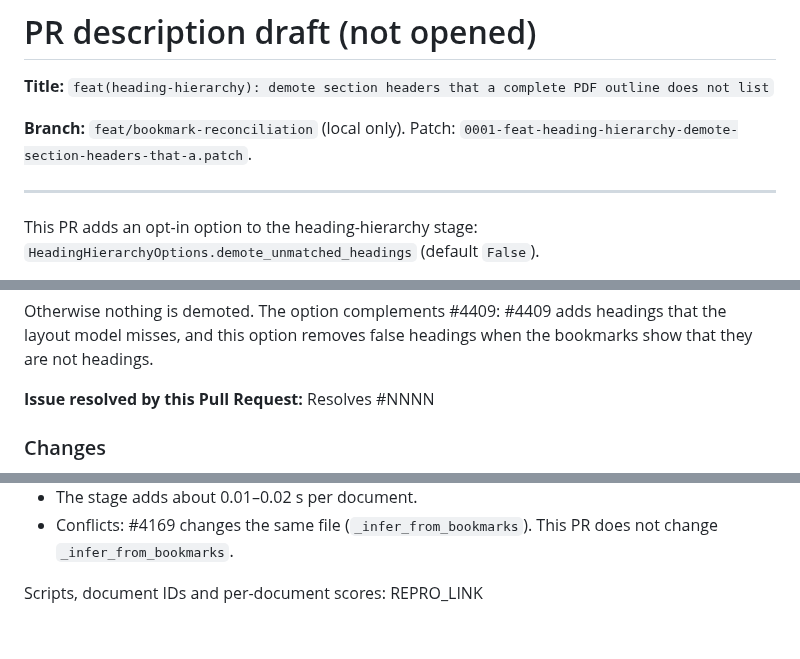
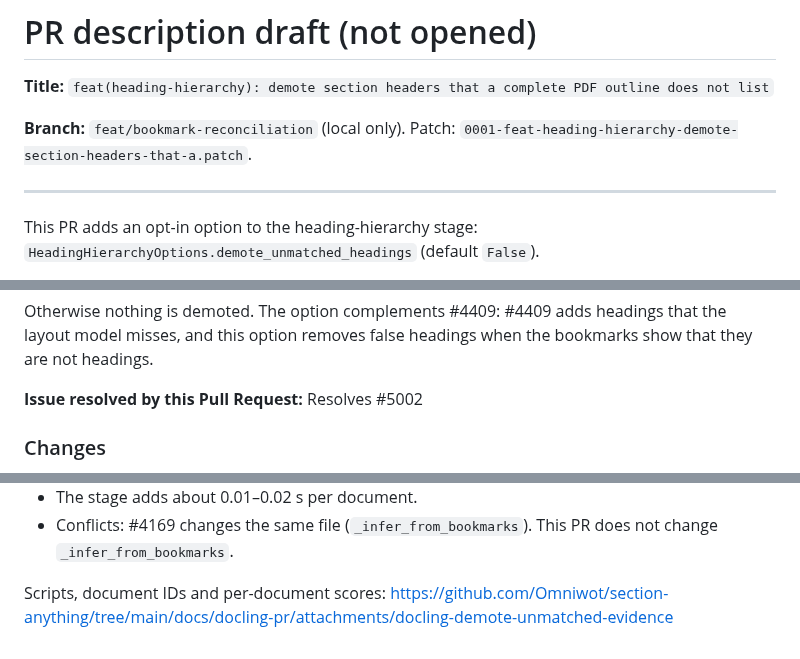
Before and after one commit to Omniwot/section-anything, a Markdown page: docs/docling-pr/pr_description.md, 3 parts joined by grey strips. Drawn GitHub-style.

```diff
--- a/docs/docling-pr/pr_description.md
+++ b/docs/docling-pr/pr_description.md
@@ -6,8 +6,7 @@
 
 ---
 
-<!-- Open only after a maintainer replies to the issue. Replace #NNNN with the issue number and
-REPRO_LINK with the public link to docs/docling-pr/repro/. Update the text for the label the
+<!-- Open only after a maintainer replies to the issue. Issue: #5002. REPRO_LINK = https://github.com/Omniwot/section-anything/tree/main/docs/docling-pr/attachments/docling-demote-unmatched-evidence. Update the text for the label the
 maintainers choose (`text` or `title`, issue question 2). -->
 
 This PR adds an opt-in option to the heading-hierarchy stage:
@@ -31,7 +30,7 @@ model misses, and this option removes false headings when the bookmarks show tha
 headings.
 
 **Issue resolved by this Pull Request:**
-Resolves #NNNN
+Resolves #5002
 
 ### Changes
 
@@ -142,4 +141,4 @@ Notes:
 - Conflicts: #4169 changes the same file (`_infer_from_bookmarks`). This PR does not change
   `_infer_from_bookmarks`.
 
-Scripts, document IDs and per-document scores: REPRO_LINK
+Scripts, document IDs and per-document scores: https://github.com/Omniwot/section-anything/tree/main/docs/docling-pr/attachments/docling-demote-unmatched-evidence
```
Also changed, not shown: docs/docling-pr/issue_draft.md (+1 -1 lines), docs/docling-pr/review.md (+3 -0 lines).
